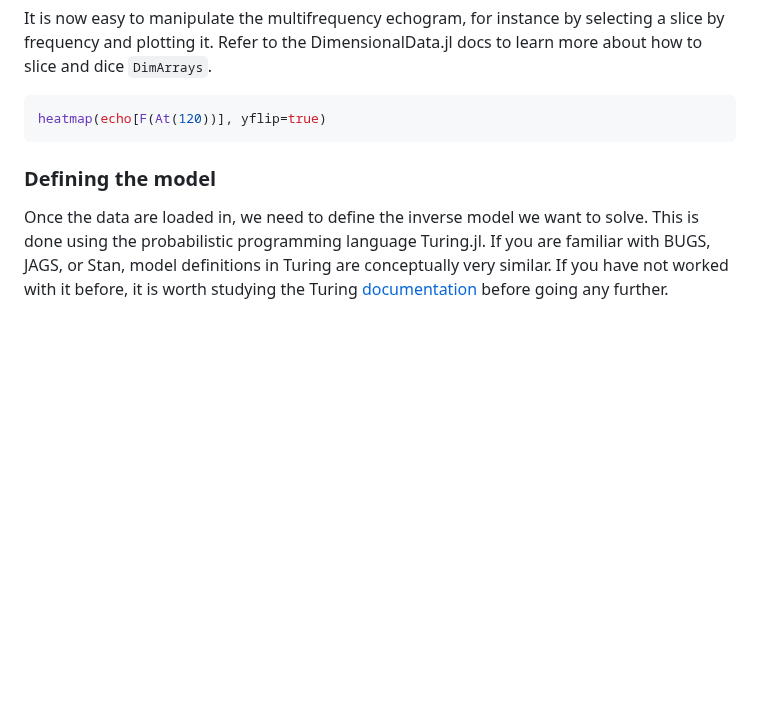
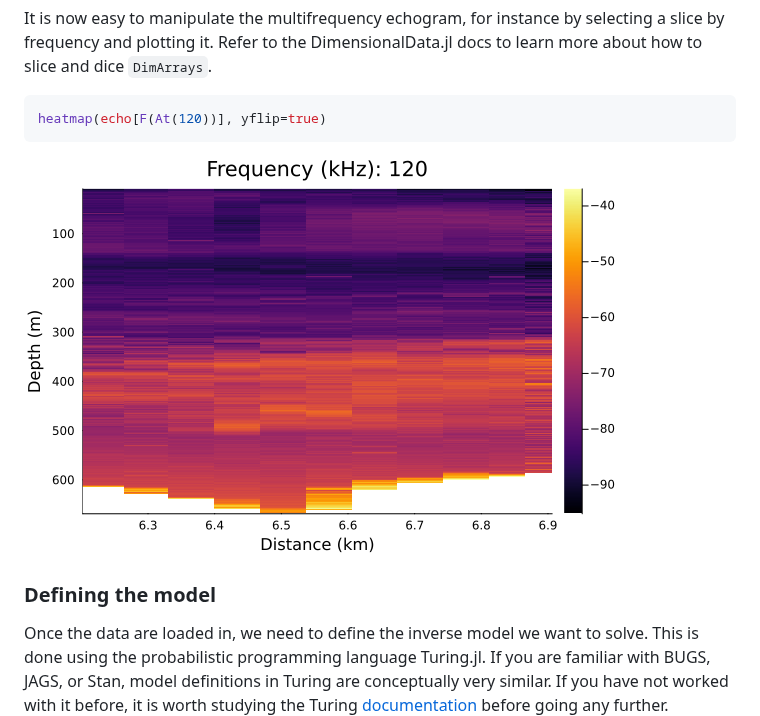
Before and after one commit to ElOceanografo/ProbabilisticEchoInversion.jl, a Markdown page: docs/src/index.md, the part around the change. Drawn GitHub-style; blank space fills up the shorter version.

Commit message:
Add echogram plot to tutorial

````diff
--- a/docs/src/index.md
+++ b/docs/src/index.md
@@ -204,6 +204,7 @@ about how to slice and dice `DimArrays`.
 ```julia
 heatmap(echo[F(At(120))], yflip=true)
 ```
+![Echogram of example data at 120 kHz](https://github.com/ElOceanografo/ProbabilisticEchoInversion.jl/blob/main/examples/echogram.png?raw=true)
 
 ### Defining the model
 
````
